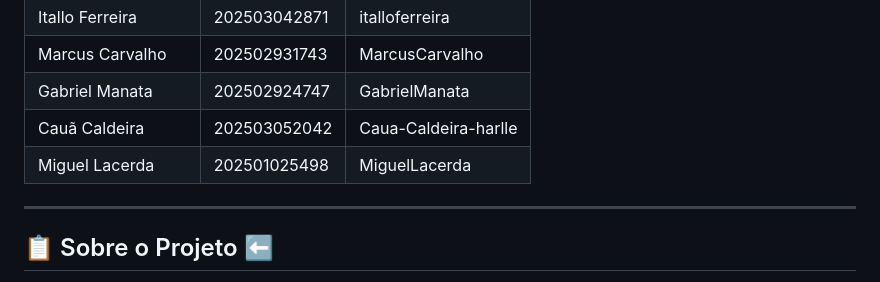
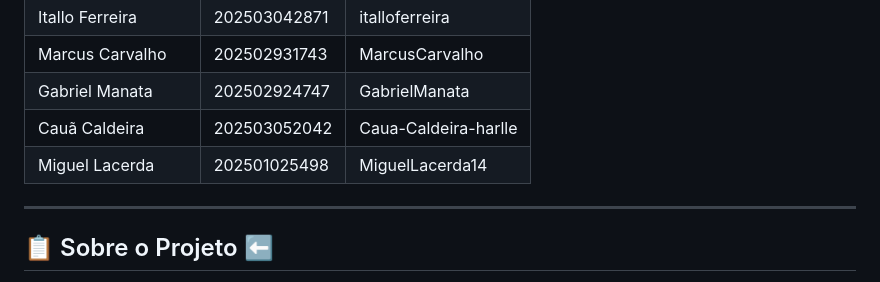
Before and after one commit to italloferreira/bulbe-energia-api-grupo1, a Markdown page: README.md, the part around the change. GitHub-like rendering.

Commit message:
docs:nome alterado miguel

```diff
--- a/README.md
+++ b/README.md
@@ -20,7 +20,7 @@ Projeto desenvolvido para a disciplina de Projeto de Desenvolvimento Backend —
 | Marcus Carvalho | 202502931743 | MarcusCarvalho |
 | Gabriel Manata | 202502924747 | GabrielManata |
 | Cauã Caldeira | 202503052042 | Caua-Caldeira-harlle |
-| Miguel Lacerda | 202501025498 | MiguelLacerda |
+| Miguel Lacerda | 202501025498 | MiguelLacerda14 |
 
 ---
 
```
